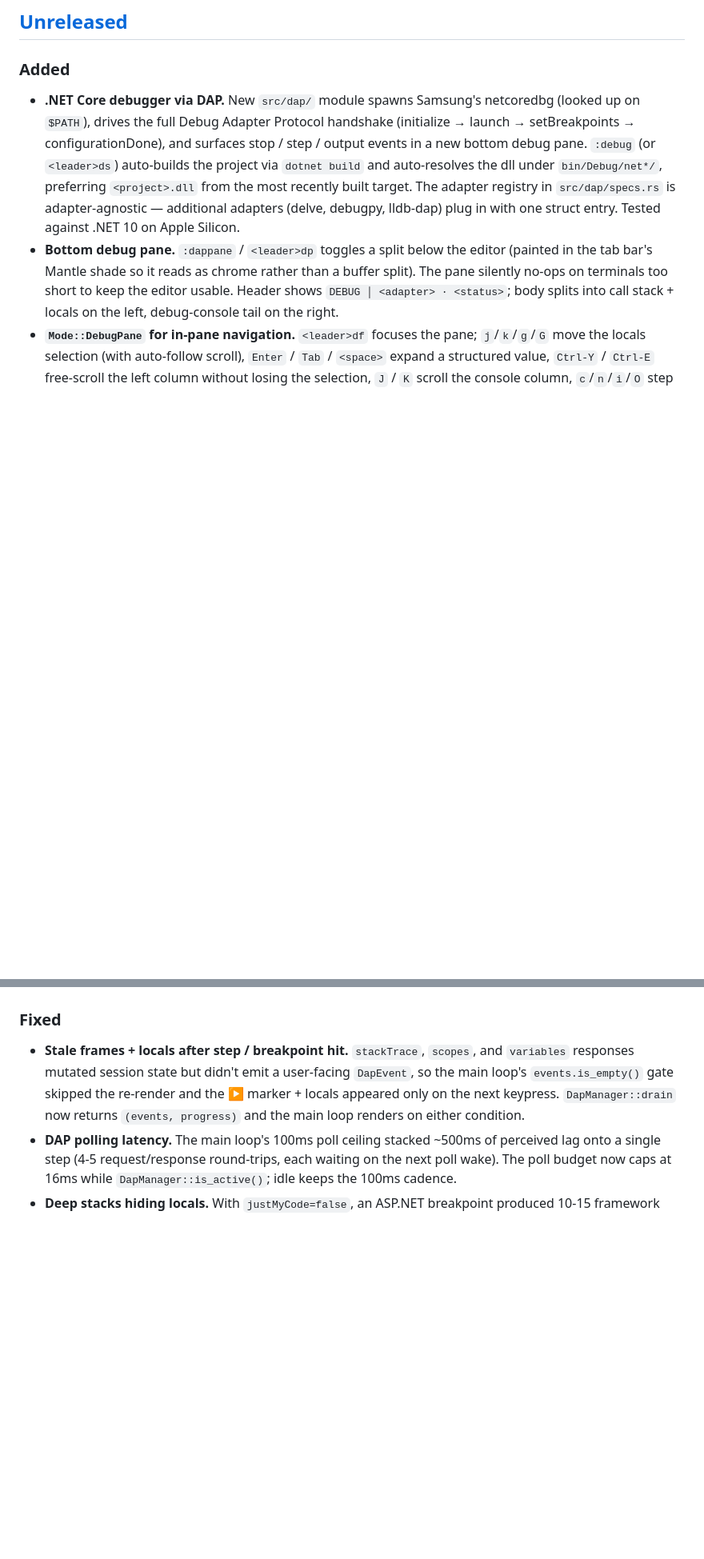
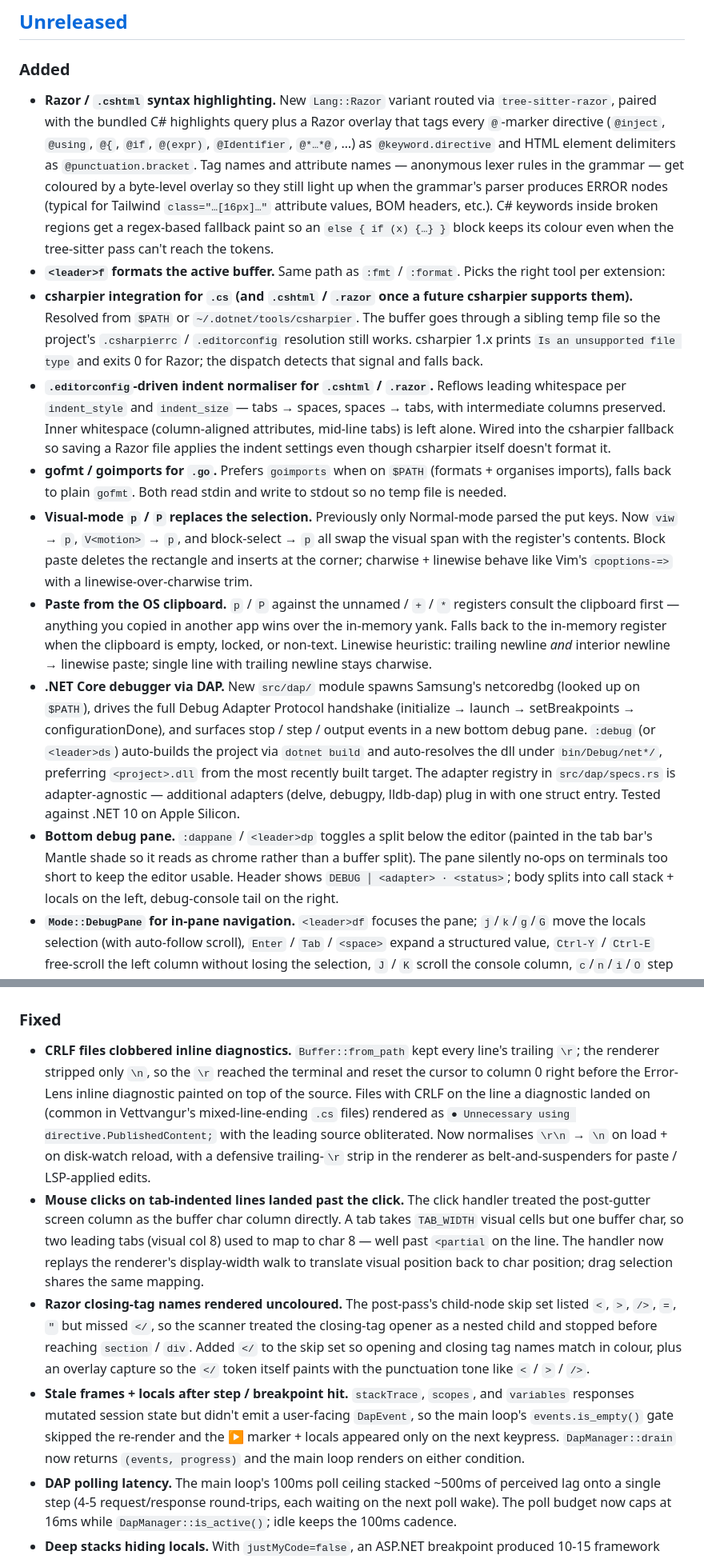
Before and after one commit to bgunnarsson/binvim, a Markdown page: CHANGELOG.md, 2 parts joined by grey strips. Shown at 80% size. Rendered like a GitHub page; blank space fills up the shorter version.

Commit message:
CHANGELOG: document the non-DAP work since 0.1.2
Razor highlighting, the csharpier / gofmt / editorconfig formatter
chain, <leader>f, visual-mode p/P, OS clipboard paste, plus the
CRLF / mouse-tab / closing-tag fixes were all sitting in main
without a changelog entry — the [Unreleased] section only documented
the DAP work. Pull them up so the next release notes reflect the
full picture.

```diff
--- a/CHANGELOG.md
+++ b/CHANGELOG.md
@@ -7,6 +7,49 @@ follows [Semantic Versioning](https://semver.org/).
 ## [Unreleased]
 
 ### Added
+- **Razor / `.cshtml` syntax highlighting.** New `Lang::Razor` variant
+  routed via `tree-sitter-razor`, paired with the bundled C# highlights
+  query plus a Razor overlay that tags every `@`-marker directive
+  (`@inject`, `@using`, `@{`, `@if`, `@(expr)`, `@Identifier`, `@*…*@`,
+  …) as `@keyword.directive` and HTML element delimiters as
+  `@punctuation.bracket`. Tag names and attribute names — anonymous
+  lexer rules in the grammar — get coloured by a byte-level overlay so
+  they still light up when the grammar's parser produces ERROR nodes
+  (typical for Tailwind `class="…[16px]…"` attribute values, BOM
+  headers, etc.). C# keywords inside broken regions get a regex-based
+  fallback paint so an `else { if (x) {…} }` block keeps its colour
+  even when the tree-sitter pass can't reach the tokens.
+- **`<leader>f` formats the active buffer.** Same path as `:fmt` /
+  `:format`. Picks the right tool per extension:
+- **csharpier integration for `.cs` (and `.cshtml` / `.razor` once a
+  future csharpier supports them).** Resolved from `$PATH` or
+  `~/.dotnet/tools/csharpier`. The buffer goes through a sibling temp
+  file so the project's `.csharpierrc` / `.editorconfig` resolution
+  still works. csharpier 1.x prints `Is an unsupported file type` and
+  exits 0 for Razor; the dispatch detects that signal and falls back.
+- **`.editorconfig`-driven indent normaliser for `.cshtml` / `.razor`.**
+  Reflows leading whitespace per `indent_style` and `indent_size` —
+  tabs → spaces, spaces → tabs, with intermediate columns preserved.
+  Inner whitespace (column-aligned attributes, mid-line tabs) is left
+  alone. Wired into the csharpier fallback so saving a Razor file
+  applies the indent settings even though csharpier itself doesn't
+  format it.
+- **gofmt / goimports for `.go`.** Prefers `goimports` when on `$PATH`
+  (formats + organises imports), falls back to plain `gofmt`. Both read
+  stdin and write to stdout so no temp file is needed.
+- **Visual-mode `p` / `P` replaces the selection.** Previously only
+  Normal-mode parsed the put keys. Now `viw` → `p`, `V<motion>` →
+  `p`, and block-select → `p` all swap the visual span with the
+  register's contents. Block paste deletes the rectangle and inserts
+  at the corner; charwise + linewise behave like Vim's `cpoptions-=>`
+  with a linewise-over-charwise trim.
+- **Paste from the OS clipboard.** `p` / `P` against the unnamed /
+  `+` / `*` registers consult the clipboard first — anything you
+  copied in another app wins over the in-memory yank. Falls back to
+  the in-memory register when the clipboard is empty, locked, or
+  non-text. Linewise heuristic: trailing newline *and* interior
+  newline → linewise paste; single line with trailing newline stays
+  charwise.
 - **.NET Core debugger via DAP.** New `src/dap/` module spawns Samsung's
   netcoredbg (looked up on `$PATH`), drives the full Debug Adapter
   Protocol handshake (initialize → launch → setBreakpoints →
@@ -72,6 +115,30 @@ follows [Semantic Versioning](https://semver.org/).
   in the chrome layer.
 
 ### Fixed
+- **CRLF files clobbered inline diagnostics.** `Buffer::from_path` kept
+  every line's trailing `\r`; the renderer stripped only `\n`, so the
+  `\r` reached the terminal and reset the cursor to column 0 right
+  before the Error-Lens inline diagnostic painted on top of the
+  source. Files with CRLF on the line a diagnostic landed on (common
+  in Vettvangur's mixed-line-ending `.cs` files) rendered as
+  `● Unnecessary using directive.PublishedContent;` with the leading
+  source obliterated. Now normalises `\r\n` → `\n` on load + on
+  disk-watch reload, with a defensive trailing-`\r` strip in the
+  renderer as belt-and-suspenders for paste / LSP-applied edits.
+- **Mouse clicks on tab-indented lines landed past the click.** The
+  click handler treated the post-gutter screen column as the buffer
+  char column directly. A tab takes `TAB_WIDTH` visual cells but one
+  buffer char, so two leading tabs (visual col 8) used to map to char
+  8 — well past `<partial` on the line. The handler now replays the
+  renderer's display-width walk to translate visual position back to
+  char position; drag selection shares the same mapping.
+- **Razor closing-tag names rendered uncoloured.** The post-pass's
+  child-node skip set listed `<`, `>`, `/>`, `=`, `"` but missed
+  `</`, so the scanner treated the closing-tag opener as a nested
+  child and stopped before reaching `section` / `div`. Added `</`
+  to the skip set so opening and closing tag names match in colour,
+  plus an overlay capture so the `</` token itself paints with the
+  punctuation tone like `<` / `>` / `/>`.
 - **Stale frames + locals after step / breakpoint hit.** `stackTrace`,
   `scopes`, and `variables` responses mutated session state but didn't
   emit a user-facing `DapEvent`, so the main loop's `events.is_empty()`
```
